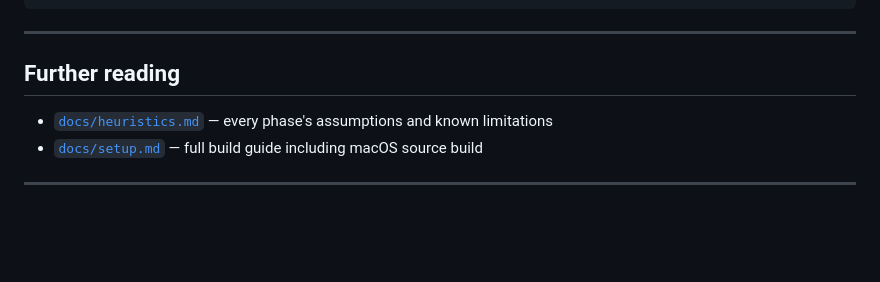
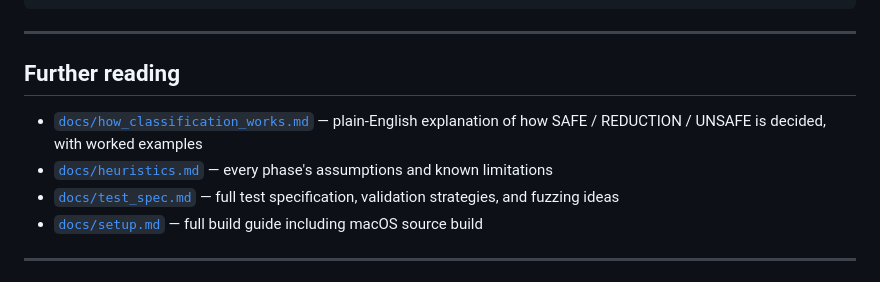
Before and after one commit to AryanGupta21/FlangParallelAnalyzer, a Markdown page: README.md, the part around the change. Rendered like a GitHub page; blank space fills up the shorter version.

```diff
--- a/README.md
+++ b/README.md
@@ -241,7 +241,9 @@ python3 scripts/run_tests.py --dir tests/fortran   # original 5 tests only
 
 ## Further reading
 
+- [`docs/how_classification_works.md`](docs/how_classification_works.md) — plain-English explanation of how SAFE / REDUCTION / UNSAFE is decided, with worked examples
 - [`docs/heuristics.md`](docs/heuristics.md) — every phase's assumptions and known limitations
+- [`docs/test_spec.md`](docs/test_spec.md) — full test specification, validation strategies, and fuzzing ideas
 - [`docs/setup.md`](docs/setup.md) — full build guide including macOS source build
 
 ---
```
Also changed, not shown: docs/how_classification_works.md (added, +244 -0 lines).
